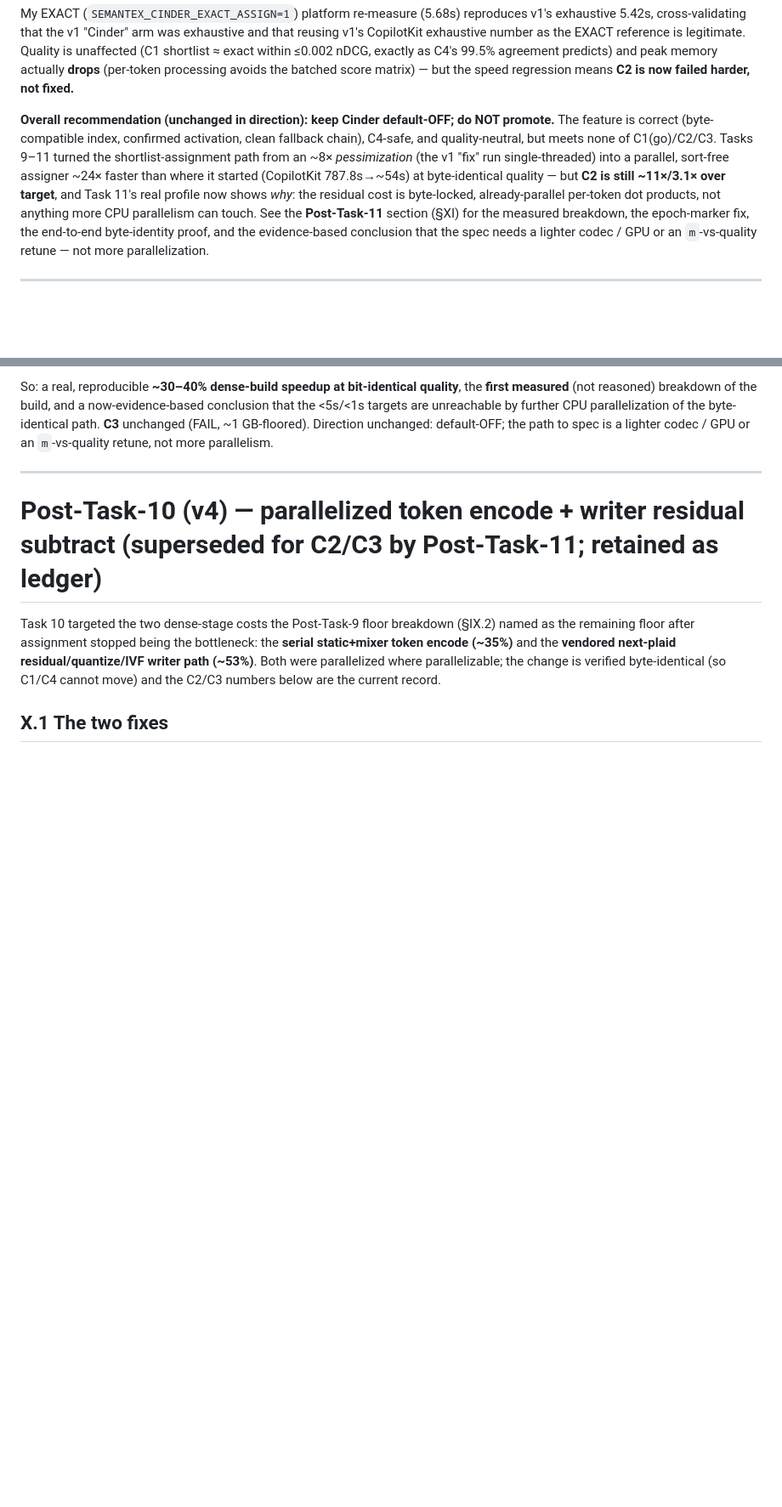
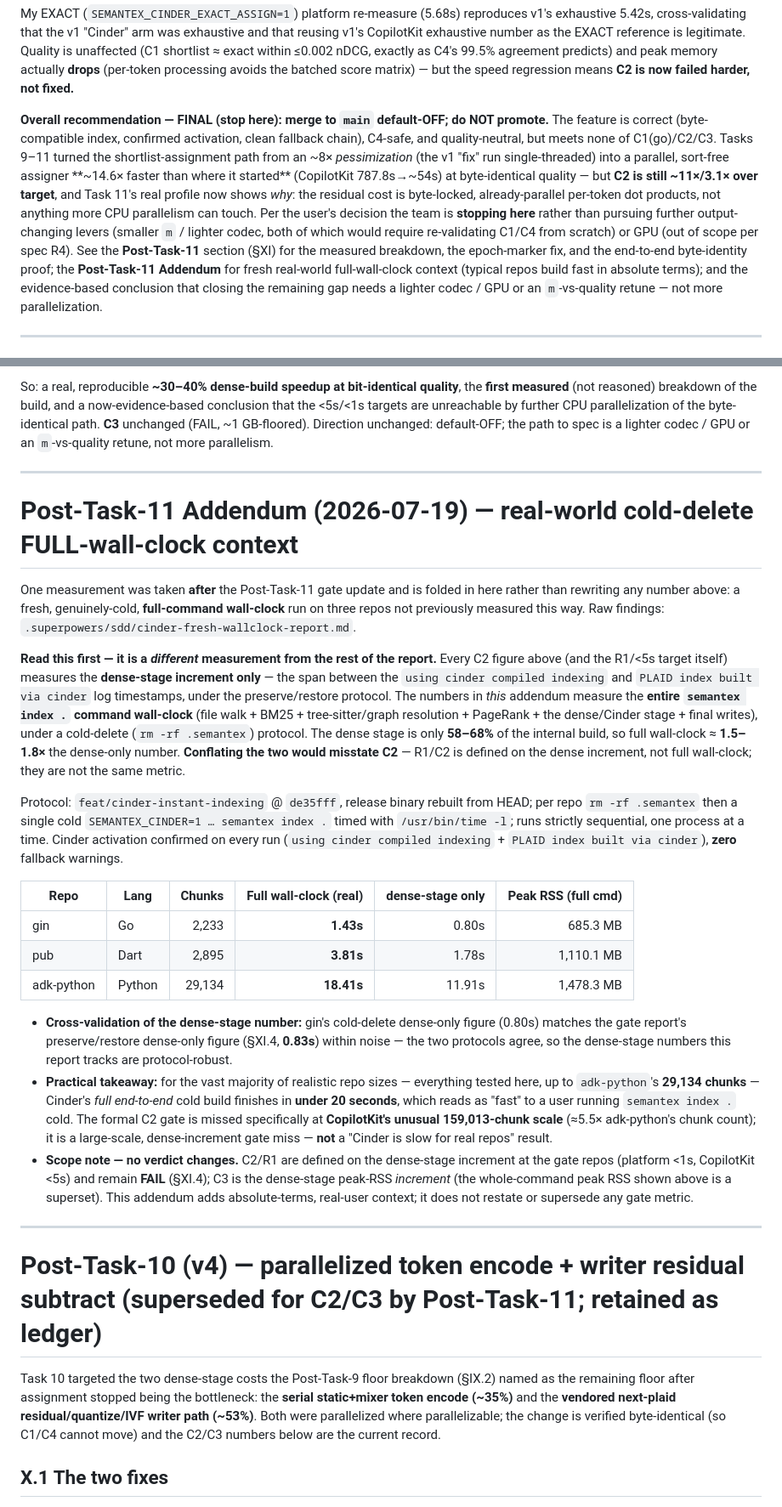
Before and after one commit to MisterTK/semantex, a Markdown page: results/cinder-gate/report.md, 2 parts joined by grey strips. Shown at 85% size. Drawn GitHub-style; blank space fills up the shorter version.

Commit message:
docs(cinder): finalize gate report — fresh wall-clock context + final stop-here recommendation
Fold the 2026-07-19 cold-delete full-wall-clock measurement (gin 1.43s /
pub 3.81s / adk-python 18.41s) into the gate report as a new Post-Task-11
Addendum, clearly distinguished from the dense-stage-increment numbers the
rest of the report (and R1/C2) tracks. Add a TL;DR "Final decision" block and
update the recommendation to record the user's stop-here decision: merge to
main as an off-by-default experimental feature; do not pursue further
output-changing levers (smaller m / lighter codec → fresh C1/C4) or GPU
(out of scope per spec R4).

Fix one internal inconsistency: the assigner speedup was stated as "~24×"
but the cited numbers (787.8s→~54s) and the compounding story give ~14.6×.

Historical per-round numbers preserved unchanged (add/update, no deletion).

Co-Authored-By: Claude Opus 4.8 <noreply@anthropic.com>

```diff
--- a/results/cinder-gate/report.md
+++ b/results/cinder-gate/report.md
@@ -83,15 +100,19 @@ within ≤0.002 nDCG, exactly as C4's 99.5% agreement predicts) and peak memory
 (per-token processing avoids the batched score matrix) — but the speed regression means **C2 is now
 failed harder, not fixed.**
 
-**Overall recommendation (unchanged in direction): keep Cinder default-OFF; do NOT promote.** The
+**Overall recommendation — FINAL (stop here): merge to `main` default-OFF; do NOT promote.** The
 feature is correct (byte-compatible index, confirmed activation, clean fallback chain), C4-safe, and
 quality-neutral, but meets none of C1(go)/C2/C3. Tasks 9–11 turned the shortlist-assignment path from
-an ~8× *pessimization* (the v1 "fix" run single-threaded) into a parallel, sort-free assigner ~24×
-faster than where it started (CopilotKit 787.8s→~54s) at byte-identical quality — but **C2 is still
-~11×/3.1× over target**, and Task 11's real profile now shows *why*: the residual cost is byte-locked,
-already-parallel per-token dot products, not anything more CPU parallelism can touch. See the
-**Post-Task-11** section (§XI) for the measured breakdown, the epoch-marker fix, the end-to-end
-byte-identity proof, and the evidence-based conclusion that the spec needs a lighter codec / GPU or an
+an ~8× *pessimization* (the v1 "fix" run single-threaded) into a parallel, sort-free assigner
+**~14.6× faster than where it started** (CopilotKit 787.8s→~54s) at byte-identical quality — but
+**C2 is still ~11×/3.1× over target**, and Task 11's real profile now shows *why*: the residual cost
+is byte-locked, already-parallel per-token dot products, not anything more CPU parallelism can touch.
+Per the user's decision the team is **stopping here** rather than pursuing further output-changing
+levers (smaller `m` / lighter codec, both of which would require re-validating C1/C4 from scratch) or
+GPU (out of scope per spec R4). See the **Post-Task-11** section (§XI) for the measured breakdown, the
+epoch-marker fix, and the end-to-end byte-identity proof; the **Post-Task-11 Addendum** for fresh
+real-world full-wall-clock context (typical repos build fast in absolute terms); and the
+evidence-based conclusion that closing the remaining gap needs a lighter codec / GPU or an
 `m`-vs-quality retune — not more parallelization.
 
 ---
@@ -259,6 +280,50 @@ measured** (not reasoned) breakdown of the build, and a now-evidence-based concl
 targets are unreachable by further CPU parallelization of the byte-identical path. **C3** unchanged
 (FAIL, ~1 GB-floored). Direction unchanged: default-OFF; the path to spec is a lighter codec / GPU or
 an `m`-vs-quality retune, not more parallelism.
+
+---
+
+# Post-Task-11 Addendum (2026-07-19) — real-world cold-delete FULL-wall-clock context
+
+One measurement was taken **after** the Post-Task-11 gate update and is folded in here rather than
+rewriting any number above: a fresh, genuinely-cold, **full-command wall-clock** run on three repos
+not previously measured this way. Raw findings: `.superpowers/sdd/cinder-fresh-wallclock-report.md`.
+
+**Read this first — it is a *different* measurement from the rest of the report.** Every C2 figure
+above (and the R1/<5s target itself) measures the **dense-stage increment only** — the span between
+the `using cinder compiled indexing` and `PLAID index built via cinder` log timestamps, under the
+preserve/restore protocol. The numbers in *this* addendum measure the **entire `semantex index .`
+command wall-clock** (file walk + BM25 + tree-sitter/graph resolution + PageRank + the dense/Cinder
+stage + final writes), under a cold-delete (`rm -rf .semantex`) protocol. The dense stage is only
+**58–68%** of the internal build, so full wall-clock ≈ **1.5–1.8×** the dense-only number.
+**Conflating the two would misstate C2** — R1/C2 is defined on the dense increment, not full
+wall-clock; they are not the same metric.
+
+Protocol: `feat/cinder-instant-indexing` @ `de35fff`, release binary rebuilt from HEAD; per repo
+`rm -rf .semantex` then a single cold `SEMANTEX_CINDER=1 … semantex index .` timed with
+`/usr/bin/time -l`; runs strictly sequential, one process at a time. Cinder activation confirmed on
+every run (`using cinder compiled indexing` + `PLAID index built via cinder`), **zero** fallback
+warnings.
+
+| Repo | Lang | Chunks | **Full wall-clock (real)** | dense-stage only | Peak RSS (full cmd) |
+|---|---|---:|---:|---:|---:|
+| gin | Go | 2,233 | **1.43s** | 0.80s | 685.3 MB |
+| pub | Dart | 2,895 | **3.81s** | 1.78s | 1,110.1 MB |
+| adk-python | Python | 29,134 | **18.41s** | 11.91s | 1,478.3 MB |
+
+- **Cross-validation of the dense-stage number:** gin's cold-delete dense-only figure (0.80s)
+  matches the gate report's preserve/restore dense-only figure (§XI.4, **0.83s**) within noise — the
+  two protocols agree, so the dense-stage numbers this report tracks are protocol-robust.
+- **Practical takeaway:** for the vast majority of realistic repo sizes — everything tested here, up
+  to `adk-python`'s **29,134 chunks** — Cinder's *full end-to-end* cold build finishes in **under
+  20 seconds**, which reads as "fast" to a user running `semantex index .` cold. The formal C2 gate
+  is missed specifically at **CopilotKit's unusual 159,013-chunk scale** (≈5.5× adk-python's chunk
+  count); it is a large-scale, dense-increment gate miss — **not** a "Cinder is slow for real repos"
+  result.
+- **Scope note — no verdict changes.** C2/R1 are defined on the dense-stage increment at the gate
+  repos (platform <1s, CopilotKit <5s) and remain **FAIL** (§XI.4); C3 is the dense-stage peak-RSS
+  *increment* (the whole-command peak RSS shown above is a superset). This addendum adds
+  absolute-terms, real-user context; it does not restate or supersede any gate metric.
 
 ---
 
```
Also changed, not shown: other parts of results/cinder-gate/report.md (+18 -1 lines).
